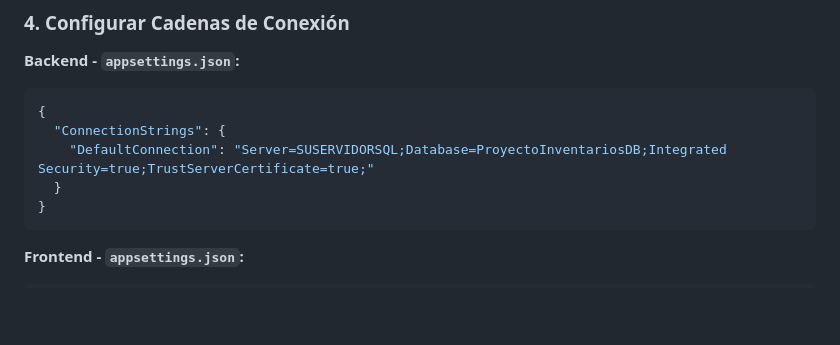
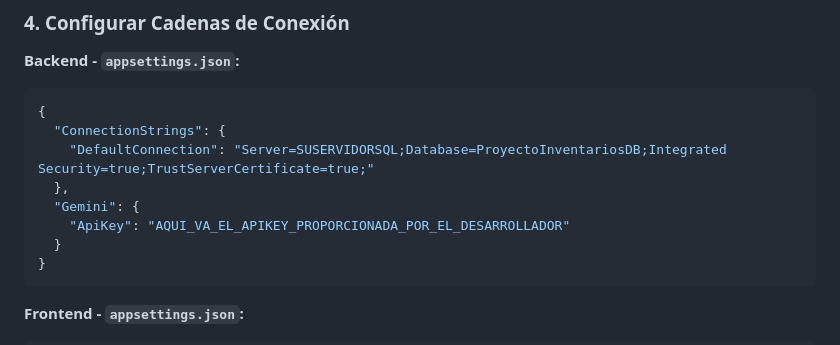
Before and after one commit to JuandiToroJT/proyectoinnovacion, a Markdown page: README.md, the part around the change. Rendered like a GitHub page; blank space fills up the shorter version.

Commit message:
Add API key section to README

````diff
--- a/README.md
+++ b/README.md
@@ -180,6 +180,9 @@ luego se debe detener el proyecto
 {
   "ConnectionStrings": {
     "DefaultConnection": "Server=SUSERVIDORSQL;Database=ProyectoInventariosDB;Integrated Security=true;TrustServerCertificate=true;"
+  },
+  "Gemini": {
+    "ApiKey": "AQUI_VA_EL_APIKEY_PROPORCIONADA_POR_EL_DESARROLLADOR"
   }
 }
 ```
````
